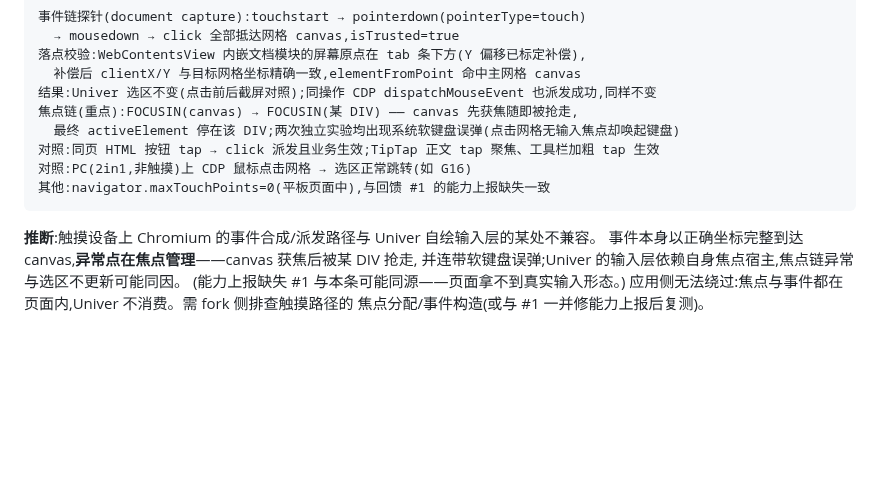
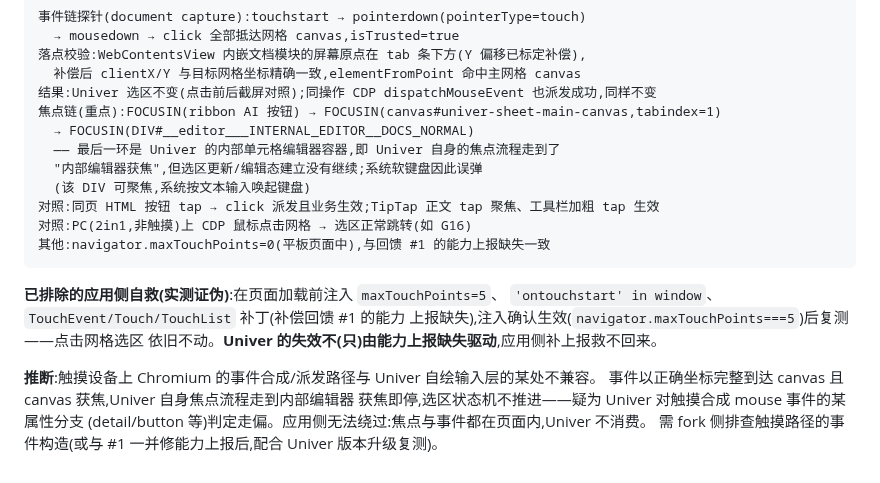
Before and after one commit to hackeris/SotaOffice, a Markdown page: docs/UPSTREAM_FEEDBACK.md, the part around the change. Rendered like a GitHub page; blank space fills up the shorter version.

Commit message:
P0-0 自救路径实测收口:能力上报补丁证伪,焦点链精确定位到 Univer 内部编辑器
加载前注入 maxTouchPoints/ontouchstart/TouchEvent 补丁(生效确认 mtp=5)后
点击网格选区仍不动——失效不由能力上报缺失驱动。
焦点链三环查明:ribbon AI 按钮 → canvas(tabindex=1) → Univer 内部单元格
编辑器(__editor___INTERNAL_EDITOR__DOCS_NORMAL)获焦即停,选区状态机不推进,
软键盘误弹源于该可聚焦 DIV。应用侧无可修点,回馈 #6 证据补强。

````diff
--- a/docs/UPSTREAM_FEEDBACK.md
+++ b/docs/UPSTREAM_FEEDBACK.md
@@ -85,16 +85,23 @@ CDP 合成鼠标事件在两台设备上均派发成功,但只在 PC 上改变
 落点校验:WebContentsView 内嵌文档模块的屏幕原点在 tab 条下方(Y 偏移已标定补偿),
   补偿后 clientX/Y 与目标网格坐标精确一致,elementFromPoint 命中主网格 canvas
 结果:Univer 选区不变(点击前后截屏对照);同操作 CDP dispatchMouseEvent 也派发成功,同样不变
-焦点链(重点):FOCUSIN(canvas) → FOCUSIN(某 DIV) —— canvas 先获焦随即被抢走,
-  最终 activeElement 停在该 DIV;两次独立实验均出现系统软键盘误弹(点击网格无输入焦点却唤起键盘)
+焦点链(重点):FOCUSIN(ribbon AI 按钮) → FOCUSIN(canvas#univer-sheet-main-canvas,tabindex=1)
+  → FOCUSIN(DIV#__editor___INTERNAL_EDITOR__DOCS_NORMAL)
+  —— 最后一环是 Univer 的内部单元格编辑器容器,即 Univer 自身的焦点流程走到了
+  "内部编辑器获焦",但选区更新/编辑态建立没有继续;系统软键盘因此误弹
+  (该 DIV 可聚焦,系统按文本输入唤起键盘)
 对照:同页 HTML 按钮 tap → click 派发且业务生效;TipTap 正文 tap 聚焦、工具栏加粗 tap 生效
 对照:PC(2in1,非触摸)上 CDP 鼠标点击网格 → 选区正常跳转(如 G16)
 其他:navigator.maxTouchPoints=0(平板页面中),与回馈 #1 的能力上报缺失一致
 ```
 
+**已排除的应用侧自救(实测证伪)**:在页面加载前注入 `maxTouchPoints=5`、
+`'ontouchstart' in window`、`TouchEvent/Touch/TouchList` 补丁(补偿回馈 #1 的能力
+上报缺失),注入确认生效(`navigator.maxTouchPoints===5`)后复测——点击网格选区
+依旧不动。**Univer 的失效不(只)由能力上报缺失驱动**,应用侧补上报救不回来。
+
 **推断**:触摸设备上 Chromium 的事件合成/派发路径与 Univer 自绘输入层的某处不兼容。
-事件本身以正确坐标完整到达 canvas,**异常点在焦点管理**——canvas 获焦后被某 DIV 抢走,
-并连带软键盘误弹;Univer 的输入层依赖自身焦点宿主,焦点链异常与选区不更新可能同因。
-(能力上报缺失 #1 与本条可能同源——页面拿不到真实输入形态。)
-应用侧无法绕过:焦点与事件都在页面内,Univer 不消费。需 fork 侧排查触摸路径的
-焦点分配/事件构造(或与 #1 一并修能力上报后复测)。
+事件以正确坐标完整到达 canvas 且 canvas 获焦,Univer 自身焦点流程走到内部编辑器
+获焦即停,选区状态机不推进——疑为 Univer 对触摸合成 mouse 事件的某属性分支
+(detail/button 等)判定走偏。应用侧无法绕过:焦点与事件都在页面内,Univer 不消费。
+需 fork 侧排查触摸路径的事件构造(或与 #1 一并修能力上报后,配合 Univer 版本升级复测)。
````
Also changed, not shown: docs/PAD_MIGRATION.md (+7 -4 lines).
